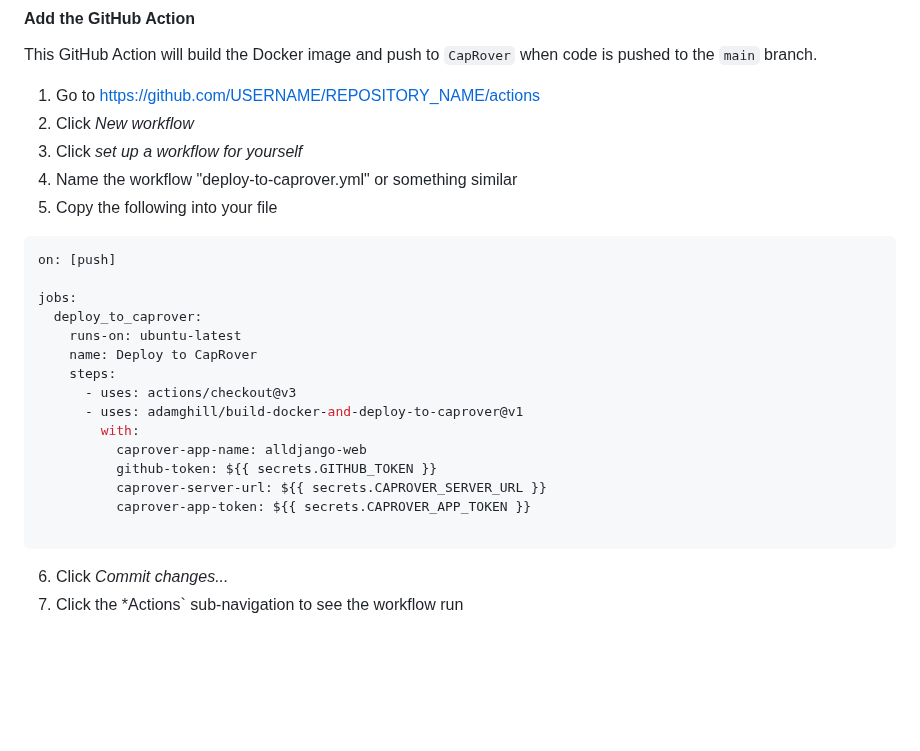
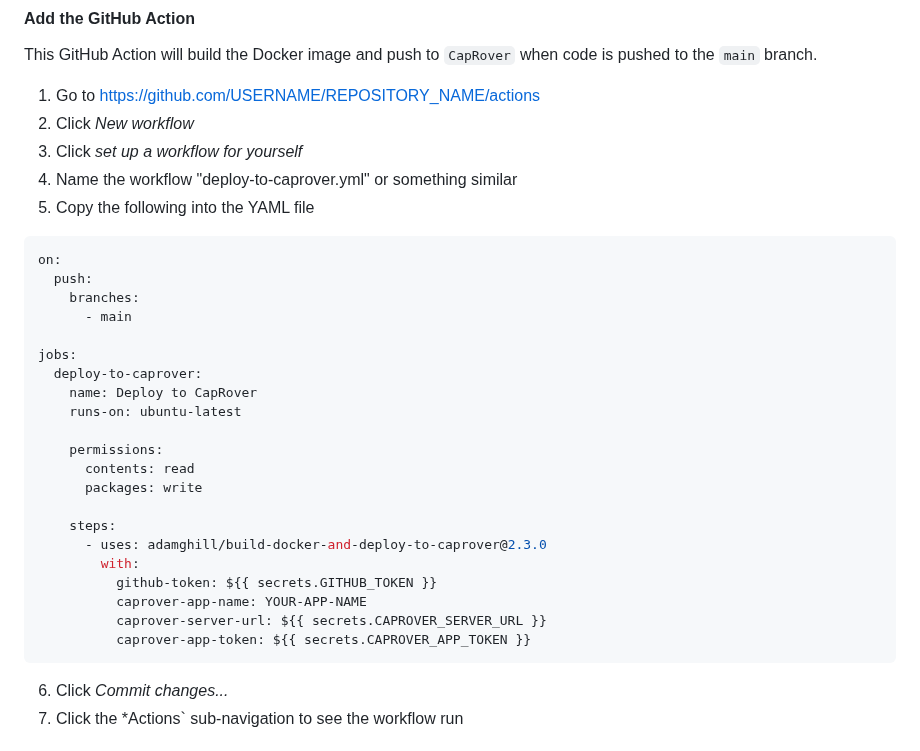
Before and after one commit to adamghill/alldjango.com, a Markdown page: content/articles/serve-multiple-django-sites-from-one-cloud-server.md, the part around the change. GitHub-like rendering; blank space fills up the shorter version.

Commit message:
Update GitHub Action yaml.

````diff
--- a/content/articles/serve-multiple-django-sites-from-one-cloud-server.md
+++ b/content/articles/serve-multiple-django-sites-from-one-cloud-server.md
@@ -253,23 +253,29 @@ This GitHub Action will build the Docker image and push to `CapRover` when code
 2. Click *New workflow*
 3. Click *set up a workflow for yourself*
 4. Name the workflow "deploy-to-caprover.yml" or something similar
-5. Copy the following into your file
+5. Copy the following into the YAML file
 ```yaml
-on: [push]
+on:
+  push:
+    branches:
+      - main
 
 jobs:
-  deploy_to_caprover:
+  deploy-to-caprover:
+    name: Deploy to CapRover
     runs-on: ubuntu-latest
-    name: Deploy to CapRover
+
+    permissions:
+      contents: read
+      packages: write
+
     steps:
-      - uses: actions/checkout@v3
-      - uses: adamghill/build-docker-and-deploy-to-caprover@v1
+      - uses: adamghill/build-docker-and-deploy-to-caprover@2.3.0
         with:
-          caprover-app-name: alldjango-web
           github-token: ${{ secrets.GITHUB_TOKEN }}
+          caprover-app-name: YOUR-APP-NAME
           caprover-server-url: ${{ secrets.CAPROVER_SERVER_URL }}
           caprover-app-token: ${{ secrets.CAPROVER_APP_TOKEN }}
-
 ```
 6. Click *Commit changes...*
 7. Click the *Actions` sub-navigation to see the workflow run
````
